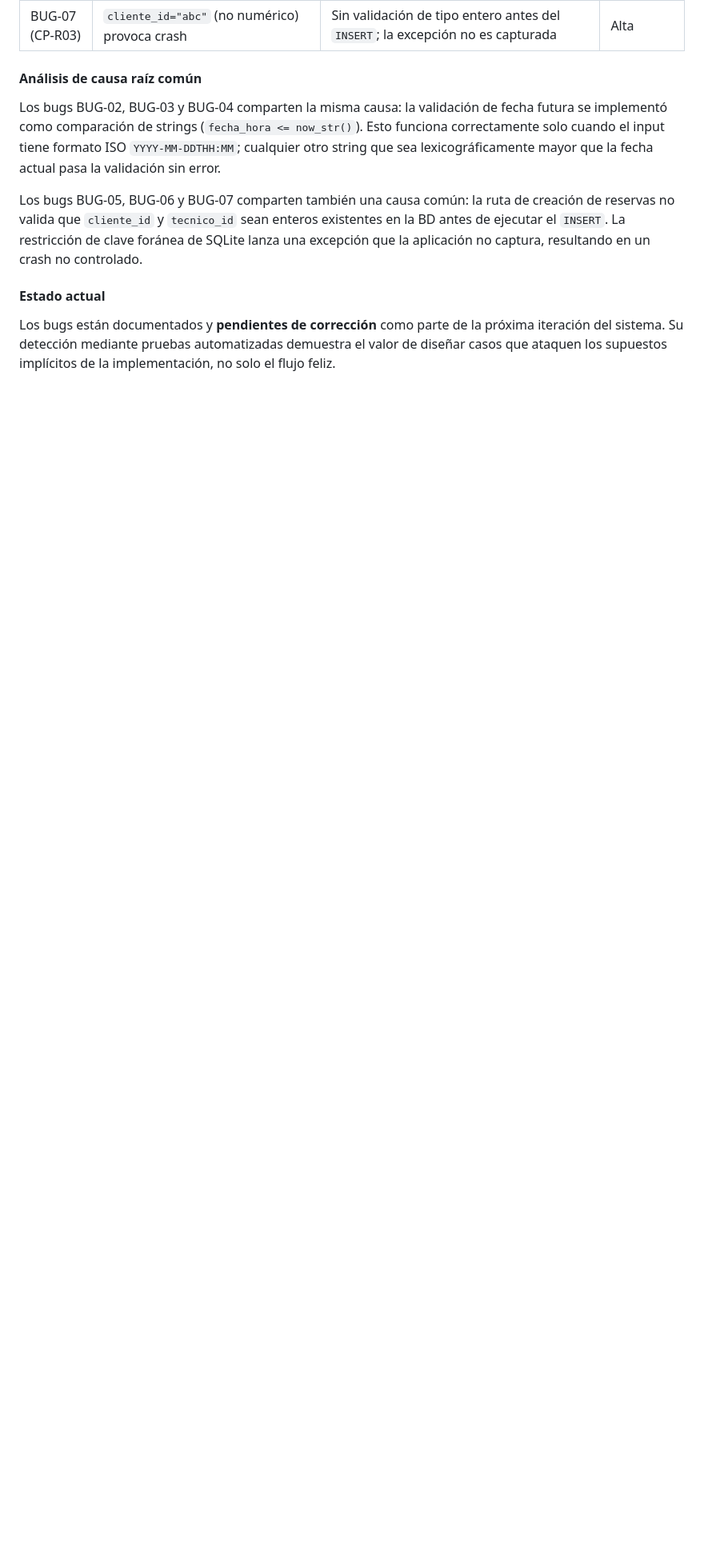
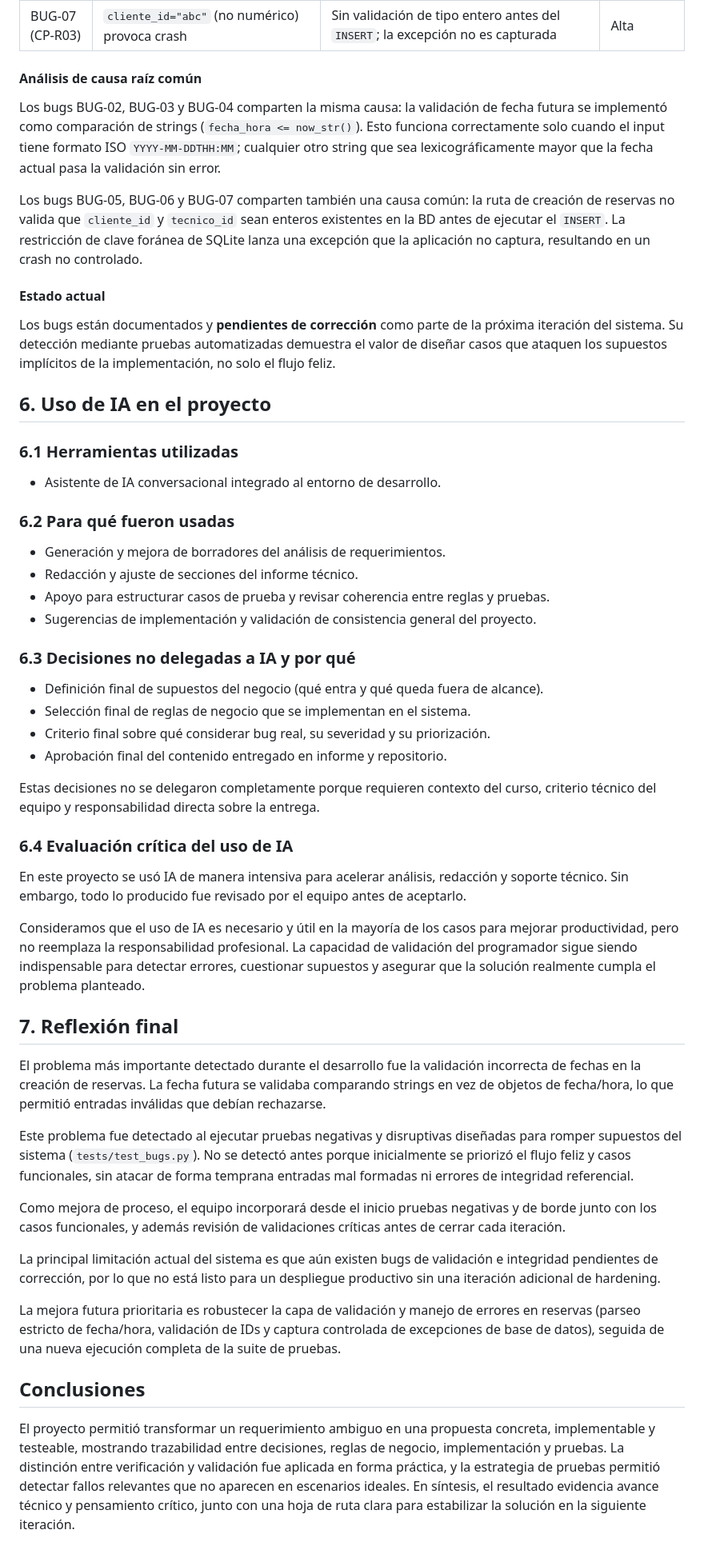
Before and after one commit to matiasbarrazah/pruebas-de-software, a Markdown page: informe.md, the part around the change. Shown at 80% size. Drawn GitHub-style; blank space fills up the shorter version.

Commit message:
termino de secciones

```diff
--- a/informe.md
+++ b/informe.md
@@ -391,3 +391,47 @@ Los bugs BUG-05, BUG-06 y BUG-07 comparten también una causa común: la ruta de
 #### Estado actual
 
 Los bugs están documentados y **pendientes de corrección** como parte de la próxima iteración del sistema. Su detección mediante pruebas automatizadas demuestra el valor de diseñar casos que ataquen los supuestos implícitos de la implementación, no solo el flujo feliz.
+
+## 6. Uso de IA en el proyecto
+
+### 6.1 Herramientas utilizadas
+
+- Asistente de IA conversacional integrado al entorno de desarrollo.
+
+### 6.2 Para qué fueron usadas
+
+- Generación y mejora de borradores del análisis de requerimientos.
+- Redacción y ajuste de secciones del informe técnico.
+- Apoyo para estructurar casos de prueba y revisar coherencia entre reglas y pruebas.
+- Sugerencias de implementación y validación de consistencia general del proyecto.
+
+### 6.3 Decisiones no delegadas a IA y por qué
+
+- Definición final de supuestos del negocio (qué entra y qué queda fuera de alcance).
+- Selección final de reglas de negocio que se implementan en el sistema.
+- Criterio final sobre qué considerar bug real, su severidad y su priorización.
+- Aprobación final del contenido entregado en informe y repositorio.
+
+Estas decisiones no se delegaron completamente porque requieren contexto del curso, criterio técnico del equipo y responsabilidad directa sobre la entrega.
+
+### 6.4 Evaluación crítica del uso de IA
+
+En este proyecto se usó IA de manera intensiva para acelerar análisis, redacción y soporte técnico. Sin embargo, todo lo producido fue revisado por el equipo antes de aceptarlo.
+
+Consideramos que el uso de IA es necesario y útil en la mayoría de los casos para mejorar productividad, pero no reemplaza la responsabilidad profesional. La capacidad de validación del programador sigue siendo indispensable para detectar errores, cuestionar supuestos y asegurar que la solución realmente cumpla el problema planteado.
+
+## 7. Reflexión final
+
+El problema más importante detectado durante el desarrollo fue la validación incorrecta de fechas en la creación de reservas. La fecha futura se validaba comparando strings en vez de objetos de fecha/hora, lo que permitió entradas inválidas que debían rechazarse.
+
+Este problema fue detectado al ejecutar pruebas negativas y disruptivas diseñadas para romper supuestos del sistema (`tests/test_bugs.py`). No se detectó antes porque inicialmente se priorizó el flujo feliz y casos funcionales, sin atacar de forma temprana entradas mal formadas ni errores de integridad referencial.
+
+Como mejora de proceso, el equipo incorporará desde el inicio pruebas negativas y de borde junto con los casos funcionales, y además revisión de validaciones críticas antes de cerrar cada iteración.
+
+La principal limitación actual del sistema es que aún existen bugs de validación e integridad pendientes de corrección, por lo que no está listo para un despliegue productivo sin una iteración adicional de hardening.
+
+La mejora futura prioritaria es robustecer la capa de validación y manejo de errores en reservas (parseo estricto de fecha/hora, validación de IDs y captura controlada de excepciones de base de datos), seguida de una nueva ejecución completa de la suite de pruebas.
+
+## Conclusiones
+
+El proyecto permitió transformar un requerimiento ambiguo en una propuesta concreta, implementable y testeable, mostrando trazabilidad entre decisiones, reglas de negocio, implementación y pruebas. La distinción entre verificación y validación fue aplicada en forma práctica, y la estrategia de pruebas permitió detectar fallos relevantes que no aparecen en escenarios ideales. En síntesis, el resultado evidencia avance técnico y pensamiento crítico, junto con una hoja de ruta clara para estabilizar la solución en la siguiente iteración.
```
